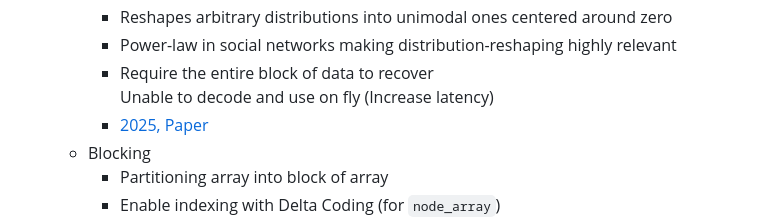
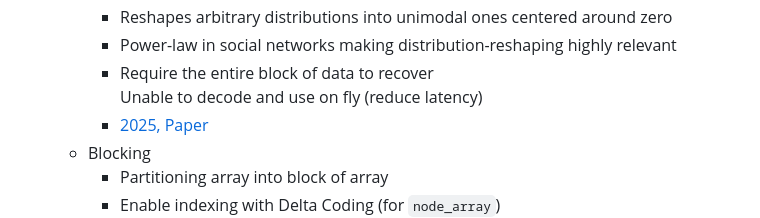
Before and after one commit to leo2006-206/Third_Year_Project, a Markdown page: docs/Project_idea2.md, the part around the change. Rendered like a GitHub page.

Commit message:
Fix typo in latency description

```diff
--- a/docs/Project_idea2.md
+++ b/docs/Project_idea2.md
@@ -79,7 +79,7 @@ Hugely influenced by these 2 compression survey paper:
 		* Reshapes arbitrary distributions into unimodal ones centered around zero
 		* Power-law in social networks making distribution-reshaping highly relevant
 		* Require the entire block of data to recover<br/>
-		Unable to decode and use on fly (Increase latency)
+		Unable to decode and use on fly (reduce latency)
 		* [2025, Paper](https://arxiv.org/abs/2501.12929v1)
 	* Blocking
 		* Partitioning array into block of array
```
